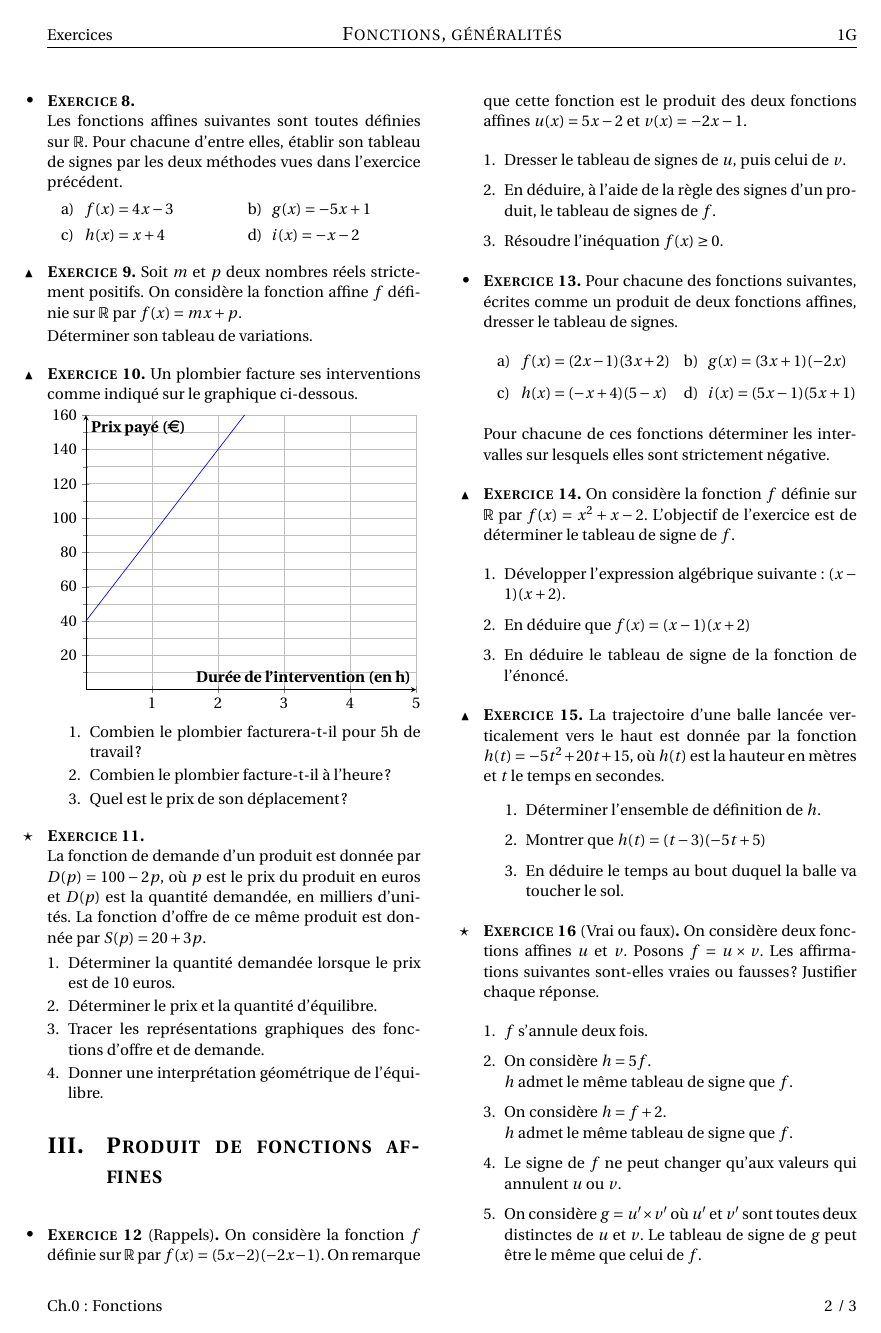
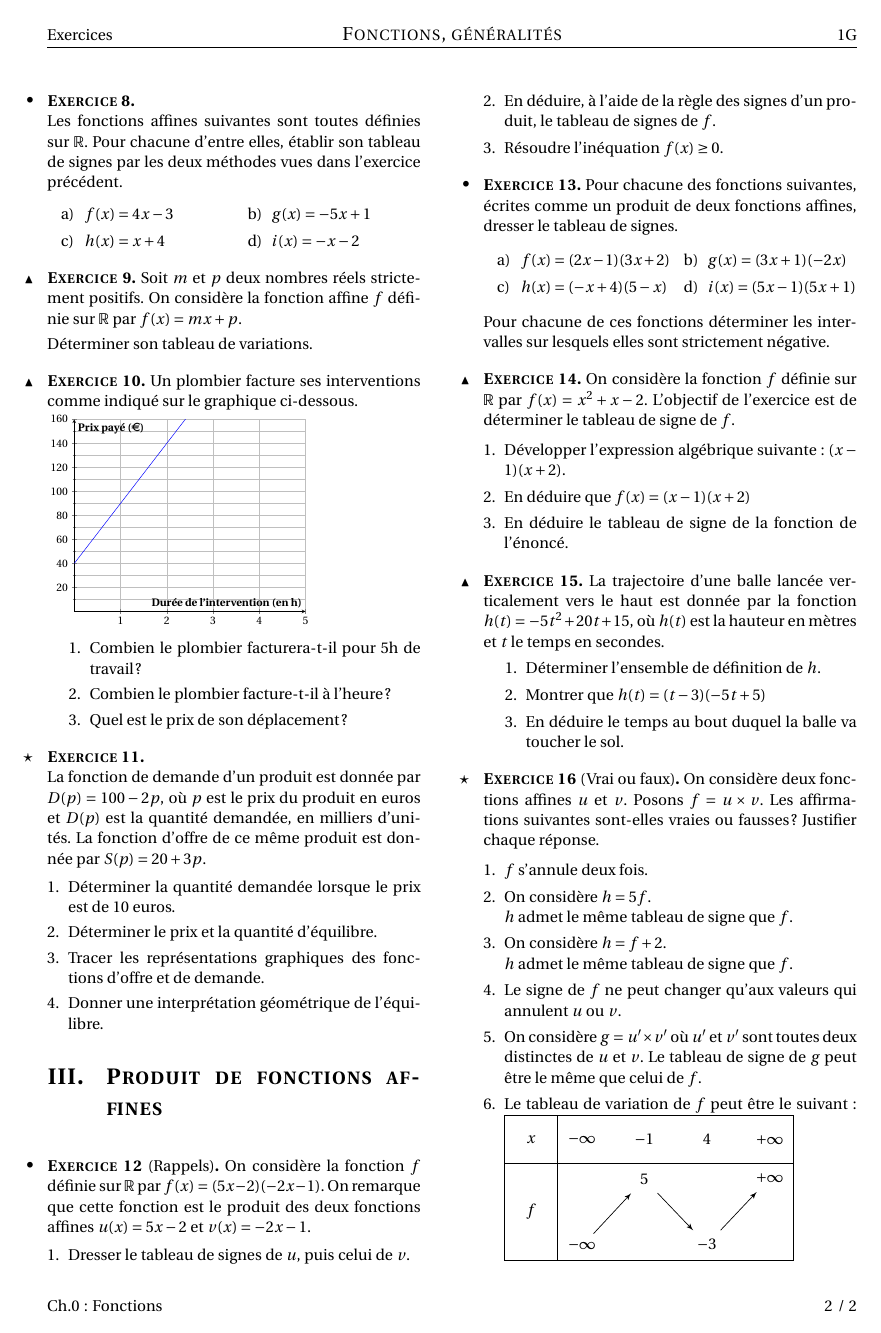
Before and after one commit to gaspard-lvf/enseignement, a LaTeX document (1Gspé/0_revisions_fonctions/rev_fct_exercices.tex): page 2 of 3 before the commit and page 2 of 2 after it. Compiled offline with pdfLaTeX.

Commit message:
schéma plus petit

```diff
--- a/1Gspé/0_revisions_fonctions/rev_fct_exercices.tex
+++ b/1Gspé/0_revisions_fonctions/rev_fct_exercices.tex
@@ -231,7 +231,7 @@ On considère la fonction affine \(f\) définie sur \(\left[-4;9\right]\) par \(
 \begin{exo}[][appro]
     Un plombier facture ses interventions comme indiqué sur le graphique ci-dessous.
 
-        \begin{tikzpicture}
+        \begin{tikzpicture}[scale=0.7]
         \begin{axis}[
             axis lines = middle,
             grid=both,
```
Also changed, not shown: 1Gspé/0_revisions_fonctions/rev_fct_exercices.pdf.
